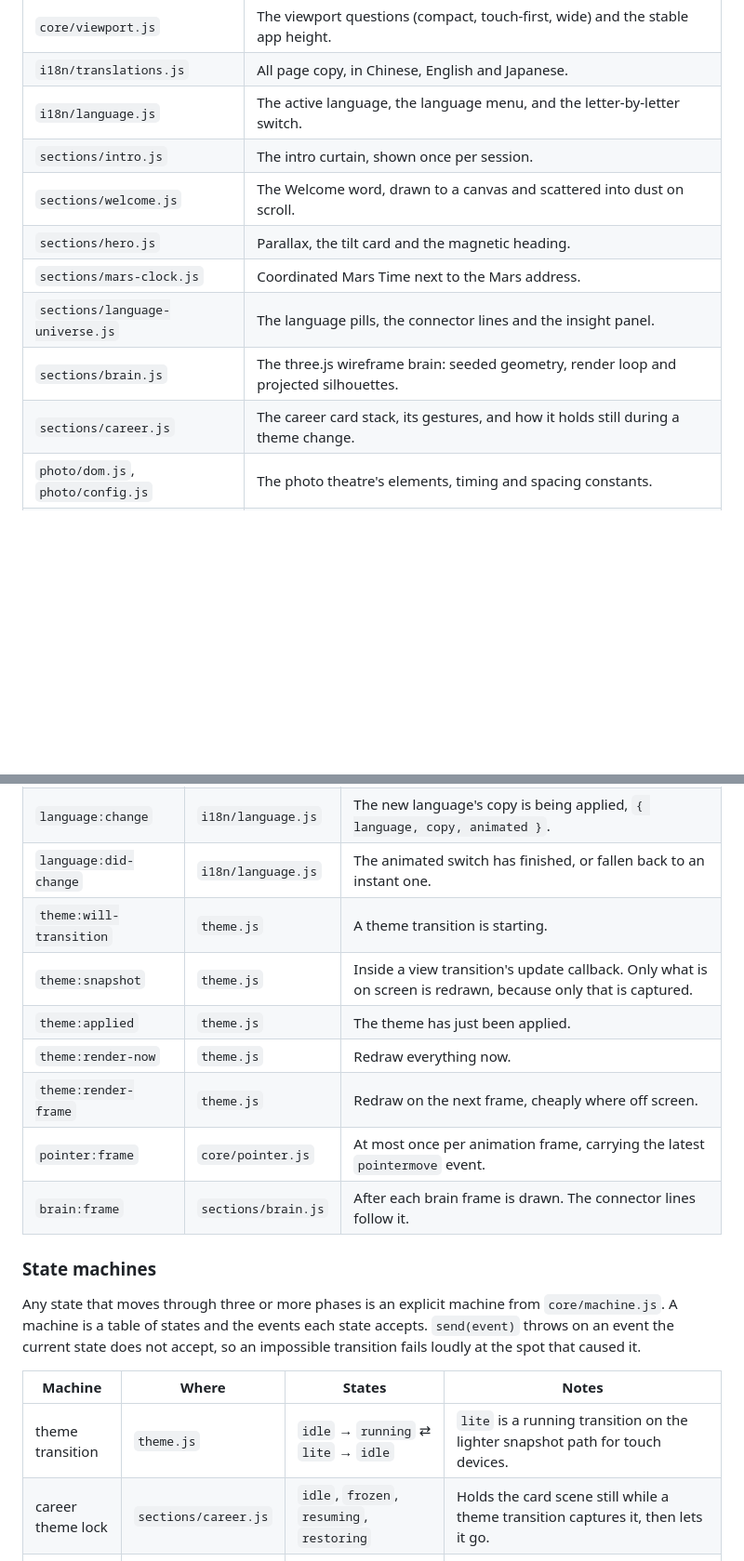
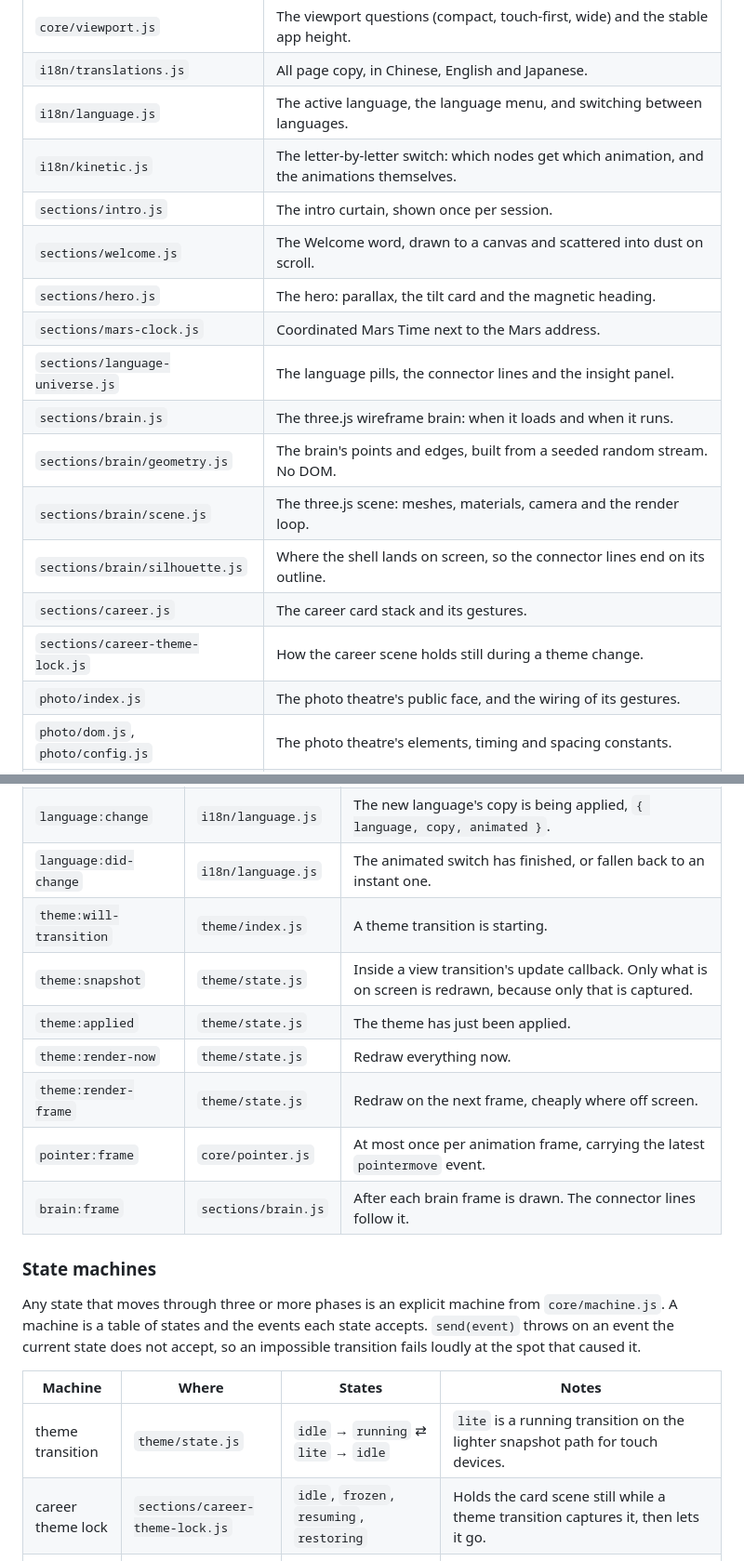
Before and after one commit to Eureka0w0v0/EurekaWeb, a Markdown page: ARCHITECTURE.md, 2 parts joined by grey strips. Shown at 93% size. Rendered like a GitHub page; blank space fills up the shorter version.

```diff
--- a/ARCHITECTURE.md
+++ b/ARCHITECTURE.md
@@ -40,14 +42,20 @@ This document maps the code and the rules that hold it together. [README.md](REA
 | `core/style-writes.js` | Style and attribute writes that skip the DOM when nothing changed. |
 | `core/viewport.js` | The viewport questions (compact, touch-first, wide) and the stable app height. |
 | `i18n/translations.js` | All page copy, in Chinese, English and Japanese. |
-| `i18n/language.js` | The active language, the language menu, and the letter-by-letter switch. |
+| `i18n/language.js` | The active language, the language menu, and switching between languages. |
+| `i18n/kinetic.js` | The letter-by-letter switch: which nodes get which animation, and the animations themselves. |
 | `sections/intro.js` | The intro curtain, shown once per session. |
 | `sections/welcome.js` | The Welcome word, drawn to a canvas and scattered into dust on scroll. |
-| `sections/hero.js` | Parallax, the tilt card and the magnetic heading. |
+| `sections/hero.js` | The hero: parallax, the tilt card and the magnetic heading. |
 | `sections/mars-clock.js` | Coordinated Mars Time next to the Mars address. |
 | `sections/language-universe.js` | The language pills, the connector lines and the insight panel. |
-| `sections/brain.js` | The three.js wireframe brain: seeded geometry, render loop and projected silhouettes. |
-| `sections/career.js` | The career card stack, its gestures, and how it holds still during a theme change. |
+| `sections/brain.js` | The three.js wireframe brain: when it loads and when it runs. |
+| `sections/brain/geometry.js` | The brain's points and edges, built from a seeded random stream. No DOM. |
+| `sections/brain/scene.js` | The three.js scene: meshes, materials, camera and the render loop. |
+| `sections/brain/silhouette.js` | Where the shell lands on screen, so the connector lines end on its outline. |
+| `sections/career.js` | The career card stack and its gestures. |
+| `sections/career-theme-lock.js` | How the career scene holds still during a theme change. |
+| `photo/index.js` | The photo theatre's public face, and the wiring of its gestures. |
 | `photo/dom.js`, `photo/config.js` | The photo theatre's elements, timing and spacing constants. |
 | `photo/state.js` | Everything the theatre remembers between frames, its state machines, and the frame scheduler. |
 | `photo/layout.js` | Where each card goes: pure layout math over the per-frame context. |
@@ -89,11 +102,11 @@ When a lower layer needs something to happen in a higher one, it does not import
 | `language:will-change` | `i18n/language.js` | An animated language switch is starting. |
 | `language:change` | `i18n/language.js` | The new language's copy is being applied, `{ language, copy, animated }`. |
 | `language:did-change` | `i18n/language.js` | The animated switch has finished, or fallen back to an instant one. |
-| `theme:will-transition` | `theme.js` | A theme transition is starting. |
-| `theme:snapshot` | `theme.js` | Inside a view transition's update callback. Only what is on screen is redrawn, because only that is captured. |
-| `theme:applied` | `theme.js` | The theme has just been applied. |
-| `theme:render-now` | `theme.js` | Redraw everything now. |
-| `theme:render-frame` | `theme.js` | Redraw on the next frame, cheaply where off screen. |
+| `theme:will-transition` | `theme/index.js` | A theme transition is starting. |
+| `theme:snapshot` | `theme/state.js` | Inside a view transition's update callback. Only what is on screen is redrawn, because only that is captured. |
+| `theme:applied` | `theme/state.js` | The theme has just been applied. |
+| `theme:render-now` | `theme/state.js` | Redraw everything now. |
+| `theme:render-frame` | `theme/state.js` | Redraw on the next frame, cheaply where off screen. |
 | `pointer:frame` | `core/pointer.js` | At most once per animation frame, carrying the latest `pointermove` event. |
 | `brain:frame` | `sections/brain.js` | After each brain frame is drawn. The connector lines follow it. |
 
@@ -103,8 +116,8 @@ Any state that moves through three or more phases is an explicit machine from `c
 
 | Machine | Where | States | Notes |
 |---|---|---|---|
-| theme transition | `theme.js` | `idle` → `running` ⇄ `lite` → `idle` | `lite` is a running transition on the lighter snapshot path for touch devices. |
-| career theme lock | `sections/career.js` | `idle`, `frozen`, `resuming`, `restoring` | Holds the card scene still while a theme transition captures it, then lets it go. |
+| theme transition | `theme/state.js` | `idle` → `running` ⇄ `lite` → `idle` | `lite` is a running transition on the lighter snapshot path for touch devices. |
+| career theme lock | `sections/career-theme-lock.js` | `idle`, `frozen`, `resuming`, `restoring` | Holds the card scene still while a theme transition captures it, then lets it go. |
 | photo carousel | `photo/state.js` | `inactive`, `active`, `settling`, `reinserting`, `reinserted` | Every frame chooses between `enable`, `replay` and `reset` from the scroll position. Gestures `settle` and `step`, and arriving at the target is `converge`. |
 | photo show all | `photo/state.js` | `collapsed`, `expanding`, `expanded`, `collapsing` | A `toggle` mid-animation reverses from where the cards actually are. Frames keep coming until the animation's last frame sends `finish`. With reduced motion, a toggle settles in the frame it is drawn. |
 | photo touch gesture | `photo/state.js` | `idle`, `tracking`, `locked`, `released` | Decides between a swipe and a vertical scroll. `locked` makes one swipe step exactly one card. |
```
Also changed, not shown: other parts of ARCHITECTURE.md (+19 -12 lines).
